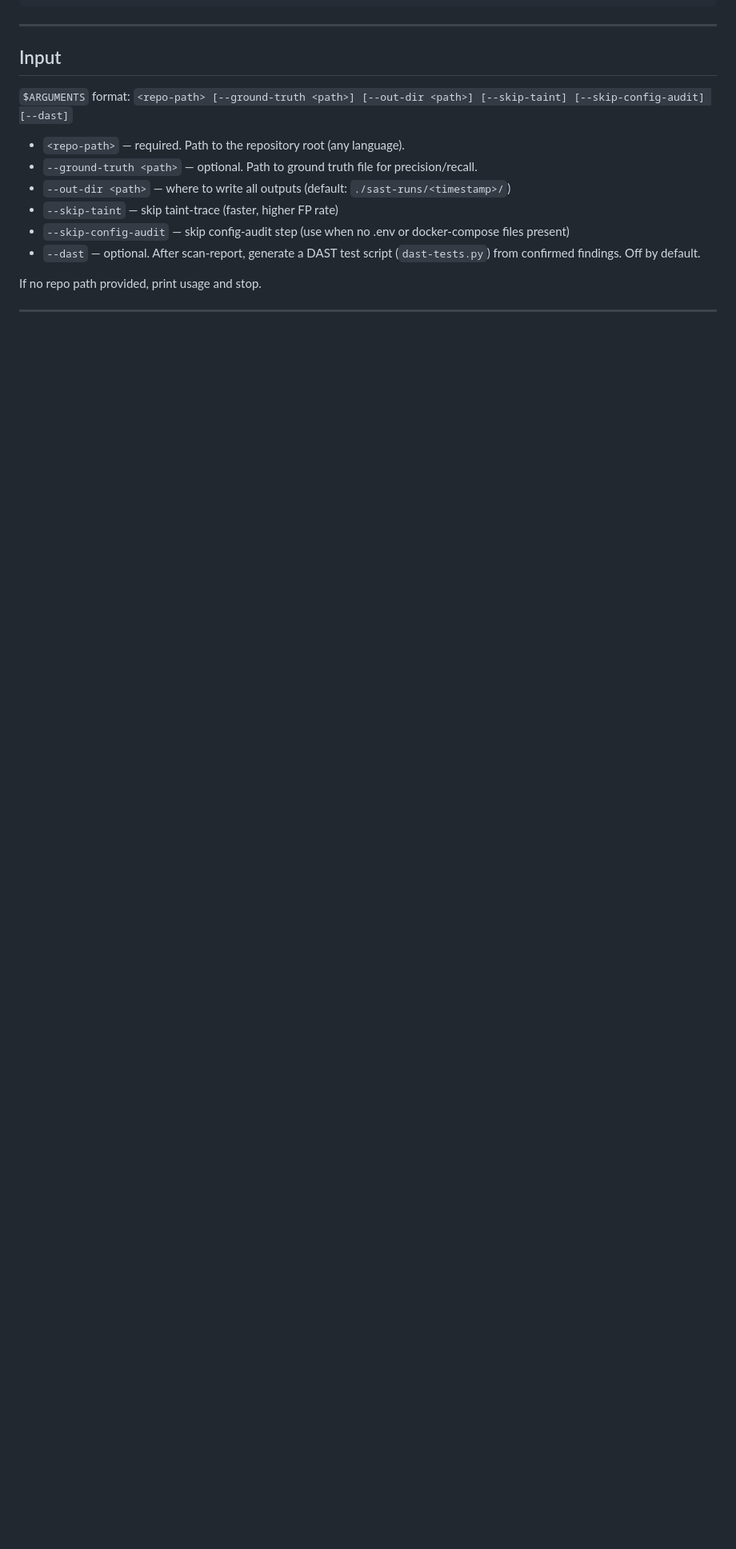
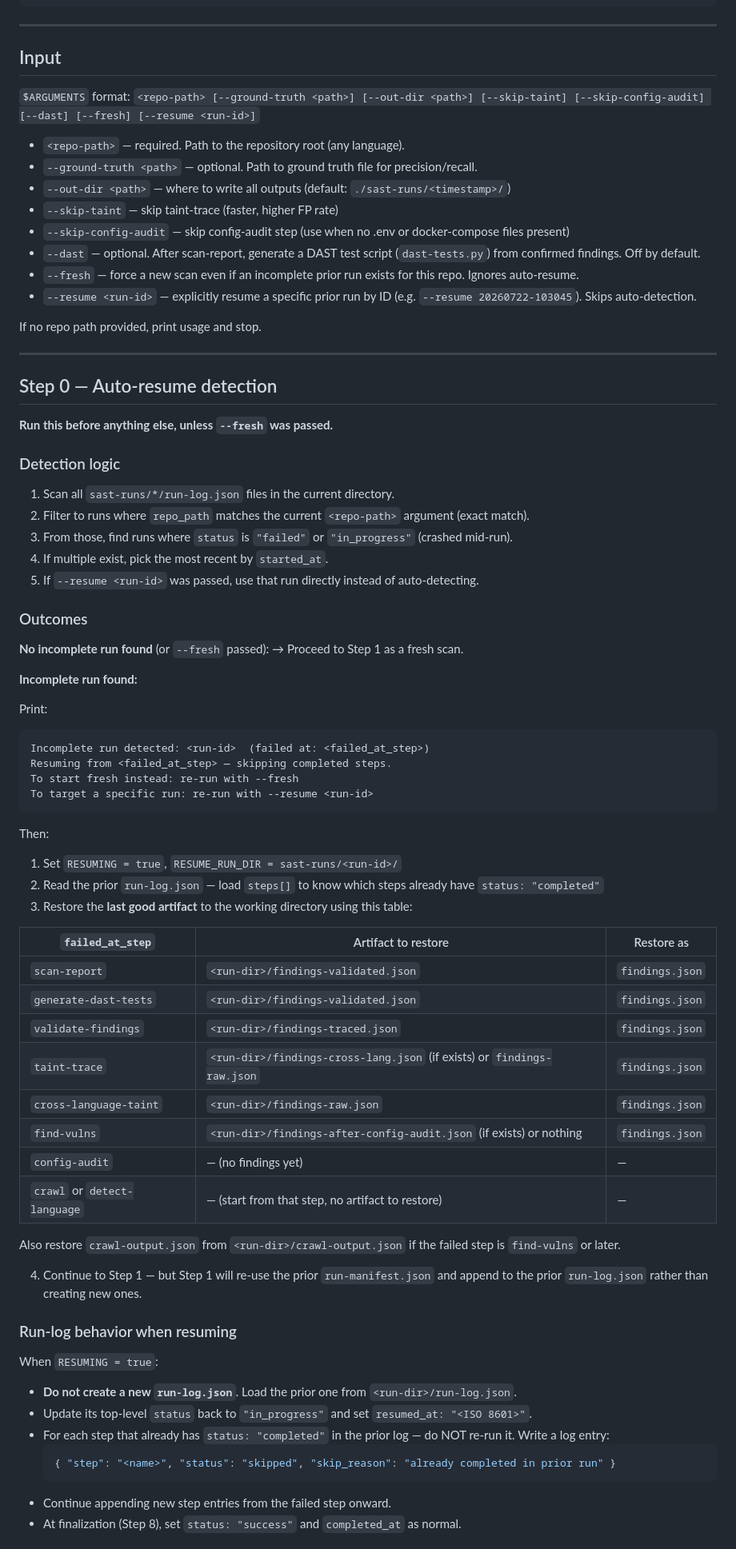
Before and after one commit to vhssunny1/sast-skills, a Markdown page: .claude/commands/sast-full-scan.md, the part around one of its changes. Shown at 80% size. GitHub-like rendering; blank space fills up the shorter version.

Commit message:
Add auto-resume to sast-full-scan: detect and continue incomplete runs
- Step 0: scans sast-runs/*/run-log.json for same repo_path with
  status failed/in_progress; auto-resumes most recent without any flag
- Artifact restoration table maps failed_at_step to the last good
  snapshot file to restore (findings-validated.json, findings-traced.json, etc.)
- Resume skip rule: any step already completed in prior run-log is
  skipped automatically, never re-run
- --fresh flag: forces new scan, ignores all prior incomplete runs
- --resume <run-id>: explicitly targets a specific prior run by ID
- run-log.json updated in place with resumed_at timestamp; no new
  log file created on resume

Co-Authored-By: Claude Sonnet 4.6 <noreply@anthropic.com>

````diff
--- a/.claude/commands/sast-full-scan.md
+++ b/.claude/commands/sast-full-scan.md
@@ -55,7 +55,7 @@ GENERATE-DAST-TESTS (--dast only) → "How do I dynamically confirm these findin
 
 ## Input
 
-`$ARGUMENTS` format: `<repo-path> [--ground-truth <path>] [--out-dir <path>] [--skip-taint] [--skip-config-audit] [--dast]`
+`$ARGUMENTS` format: `<repo-path> [--ground-truth <path>] [--out-dir <path>] [--skip-taint] [--skip-config-audit] [--dast] [--fresh] [--resume <run-id>]`
 
 - `<repo-path>` — required. Path to the repository root (any language).
 - `--ground-truth <path>` — optional. Path to ground truth file for precision/recall.
@@ -63,8 +63,69 @@ GENERATE-DAST-TESTS (--dast only) → "How do I dynamically confirm these findin
 - `--skip-taint` — skip taint-trace (faster, higher FP rate)
 - `--skip-config-audit` — skip config-audit step (use when no .env or docker-compose files present)
 - `--dast` — optional. After scan-report, generate a DAST test script (`dast-tests.py`) from confirmed findings. Off by default.
+- `--fresh` — force a new scan even if an incomplete prior run exists for this repo. Ignores auto-resume.
+- `--resume <run-id>` — explicitly resume a specific prior run by ID (e.g. `--resume 20260722-103045`). Skips auto-detection.
 
 If no repo path provided, print usage and stop.
 
 ---
 
+## Step 0 — Auto-resume detection
+
+**Run this before anything else, unless `--fresh` was passed.**
+
+### Detection logic
+
+1. Scan all `sast-runs/*/run-log.json` files in the current directory.
+2. Filter to runs where `repo_path` matches the current `<repo-path>` argument (exact match).
+3. From those, find runs where `status` is `"failed"` or `"in_progress"` (crashed mid-run).
+4. If multiple exist, pick the most recent by `started_at`.
+5. If `--resume <run-id>` was passed, use that run directly instead of auto-detecting.
+
+### Outcomes
+
+**No incomplete run found** (or `--fresh` passed):
+→ Proceed to Step 1 as a fresh scan.
+
+**Incomplete run found:**
+
+Print:
+```
+Incomplete run detected: <run-id>  (failed at: <failed_at_step>)
+Resuming from <failed_at_step> — skipping completed steps.
+To start fresh instead: re-run with --fresh
+To target a specific run: re-run with --resume <run-id>
+```
+
+Then:
+1. Set `RESUMING = true`, `RESUME_RUN_DIR = sast-runs/<run-id>/`
+2. Read the prior `run-log.json` — load `steps[]` to know which steps already have `status: "completed"`
+3. Restore the **last good artifact** to the working directory using this table:
+
+| `failed_at_step` | Artifact to restore | Restore as |
+|---|---|---|
+| `scan-report` | `<run-dir>/findings-validated.json` | `findings.json` |
+| `generate-dast-tests` | `<run-dir>/findings-validated.json` | `findings.json` |
+| `validate-findings` | `<run-dir>/findings-traced.json` | `findings.json` |
+| `taint-trace` | `<run-dir>/findings-cross-lang.json` (if exists) or `findings-raw.json` | `findings.json` |
+| `cross-language-taint` | `<run-dir>/findings-raw.json` | `findings.json` |
+| `find-vulns` | `<run-dir>/findings-after-config-audit.json` (if exists) or nothing | `findings.json` |
+| `config-audit` | — (no findings yet) | — |
+| `crawl` or `detect-language` | — (start from that step, no artifact to restore) | — |
+
+Also restore `crawl-output.json` from `<run-dir>/crawl-output.json` if the failed step is `find-vulns` or later.
+
+4. Continue to Step 1 — but Step 1 will re-use the prior `run-manifest.json` and append to the prior `run-log.json` rather than creating new ones.
+
+### Run-log behavior when resuming
+
+When `RESUMING = true`:
+- **Do not create a new `run-log.json`**. Load the prior one from `<run-dir>/run-log.json`.
+- Update its top-level `status` back to `"in_progress"` and set `resumed_at: "<ISO 8601>"`.
+- For each step that already has `status: "completed"` in the prior log — do NOT re-run it. Write a log entry:
+  ```json
+  { "step": "<name>", "status": "skipped", "skip_reason": "already completed in prior run" }
+  ```
+- Continue appending new step entries from the failed step onward.
+- At finalization (Step 8), set `status: "success"` and `completed_at` as normal.
+
````
Also changed, not shown: other parts of .claude/commands/sast-full-scan.md (+31 -2 lines).
